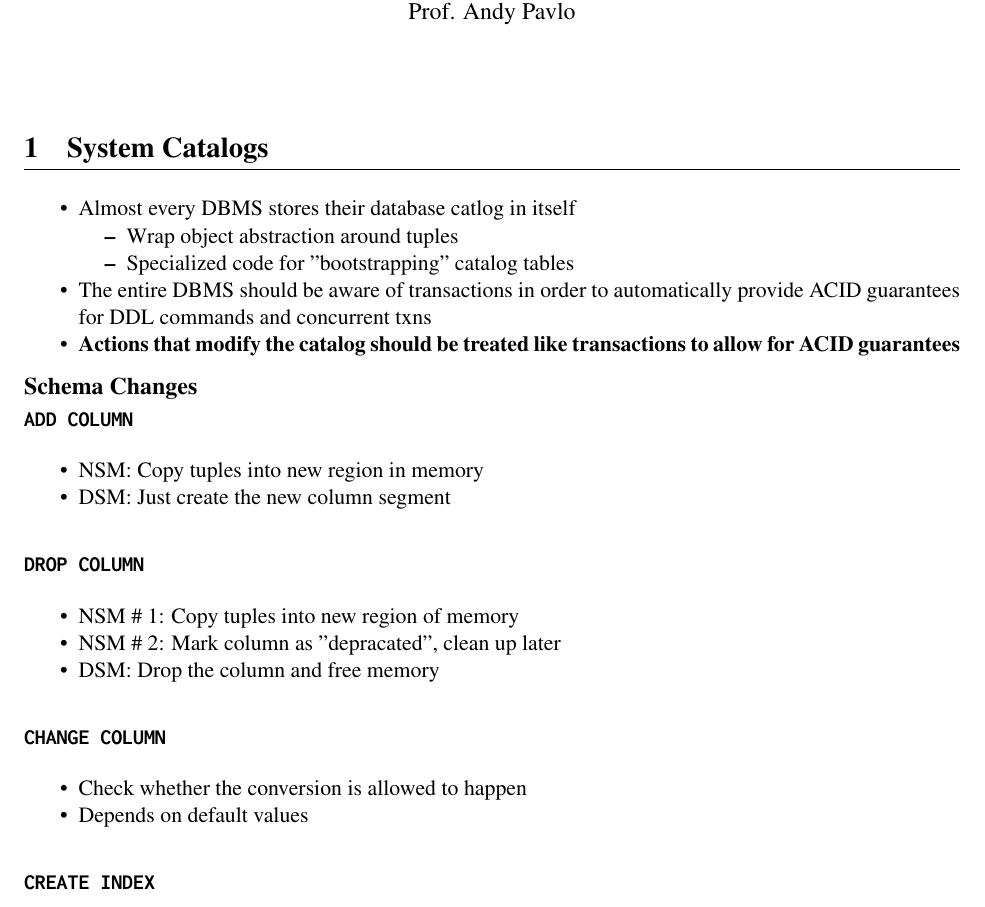
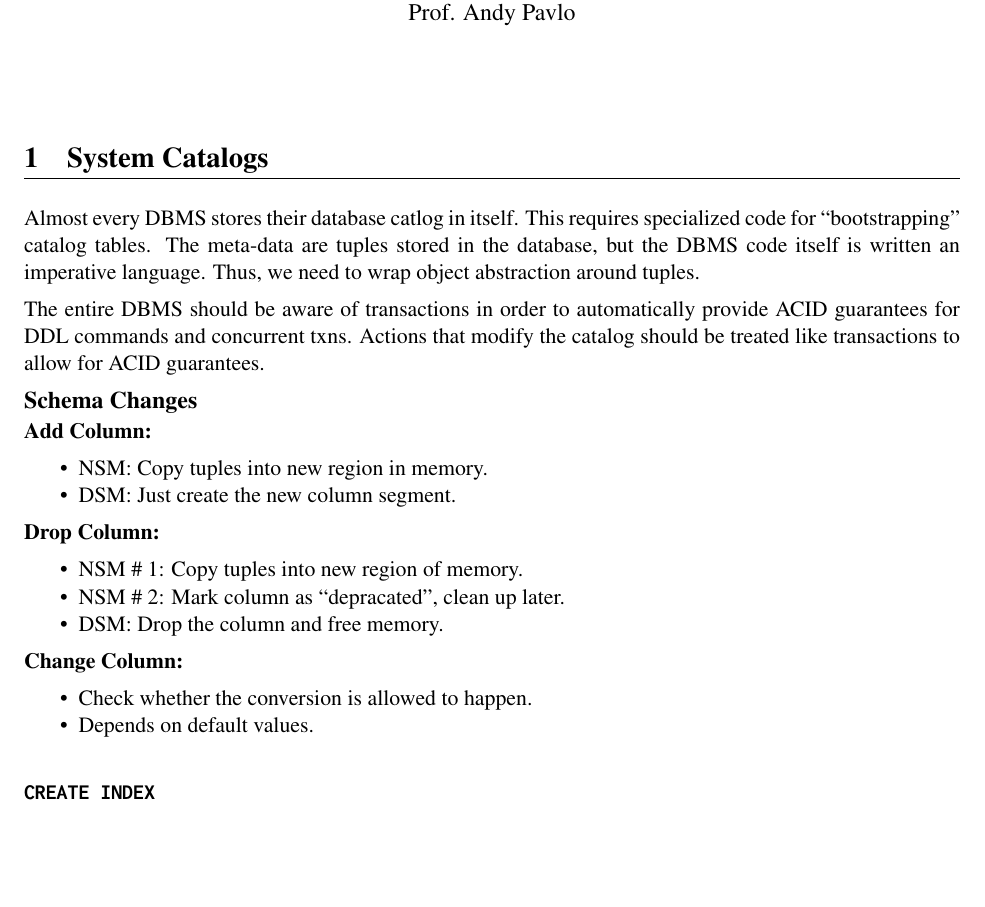
Before and after one commit to cq2li/adv-db-notes, a LaTeX document (11-compression/11-compression.tex): part of page 1 of 6, cut so that both start at the same text, the shorter picture padded with empty space. Compiled offline with pdfLaTeX.

Commit message:
Checkpoint from trajan

```diff
--- a/11-compression/11-compression.tex
+++ b/11-compression/11-compression.tex
@@ -11,41 +11,63 @@
 \maketitle
 \thispagestyle{plain}
 
+%% ==================================================================
+%% SYSTEM CATALOGS
+%% ==================================================================
 \section{System Catalogs}
+Almost every DBMS stores their database catlog in itself. This requires specialized code for
+``bootstrapping'' catalog tables.
+The meta-data are tuples stored in the database, but the DBMS code itself is written an imperative
+language. Thus, we need to wrap object abstraction around tuples.
+
+The entire DBMS should be aware of transactions in order to automatically provide ACID
+guarantees for DDL commands and concurrent txns.
+Actions that modify the catalog should be treated like transactions to allow for ACID guarantees.
+
+%% ----------------------------------------------------
+%% Schema Changes
+%% ----------------------------------------------------
+\subsection*{Schema Changes}
+
+\textbf{Add Column:}
 \begin{itemize}
-        \item Almost every DBMS stores their database catlog in itself
-        \begin{itemize}
-            \item Wrap object abstraction around tuples
-            \item Specialized code for "bootstrapping" catalog tables
-        \end{itemize}
-        \item The entire DBMS should be aware of transactions in order to automatically provide ACID guarantees for DDL commands and concurrent txns
-        \item \textbf{Actions that modify the catalog should be treated like transactions to allow for ACID guarantees}
+    \item NSM:
+    Copy tuples into new region in memory.
+
+    \item DSM:
+    Just create the new column segment.
 \end{itemize}
 
-    \subsection*{\textbf{Schema Changes}}
+\textbf{Drop Column:}
+\begin{itemize}
+    \item NSM \# 1:
+    Copy tuples into new region of memory.
 
-        \subsubsection*{\sql{add column}}
+    \item NSM \# 2:
+    Mark column as ``depracated'', clean up later.
+
+    \item DSM:
+    Drop the column and free memory.
+\end{itemize}
+
+\textbf{Change Column:}
 \begin{itemize}
-            \item NSM: Copy tuples into new region in memory
-            \item DSM: Just create the new column segment
+    \item
+    Check whether the conversion is allowed to happen.
+
+    \item
+    Depends on default values.
 \end{itemize}
-        \subsubsection*{\sql{Drop column}}
-        \begin{itemize}
-            \item NSM \# 1: Copy tuples into new region of memory
-            \item NSM \# 2: Mark column as "depracated", clean up later
-            \item DSM: Drop the column and free memory
-        \end{itemize}
-        \subsubsection*{\sql{Change Column}}
-        \begin{itemize}
-            \item Check whether the conversion is allowed to happen
-            \item Depends on default values
-        \end{itemize}
+
 \subsubsection*{\sql{Create Index}}
 \begin{itemize}
     \item Scan the entire table and populate the index
-            \item Have to record changes made by txns that modified the table while another txn was building the index
-            \item When the scan completes, lock the table and resolve changes that were missed after the scan started
+    \item Have to record changes made by txns that modified the table while another txn was
+building the index
+    \item When the scan completes, lock the table and resolve changes that were missed after the
+scan started
 \end{itemize}
+
 \subsubsection*{\sql{Drop Index}}
 \begin{itemize}
     \item Drop the index logically from the catalog
```
Lines whose indentation alone changed are shown as unchanged.
